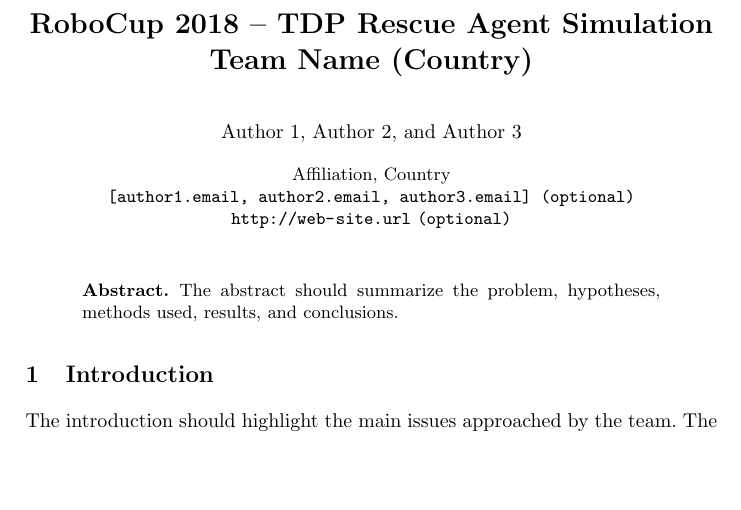
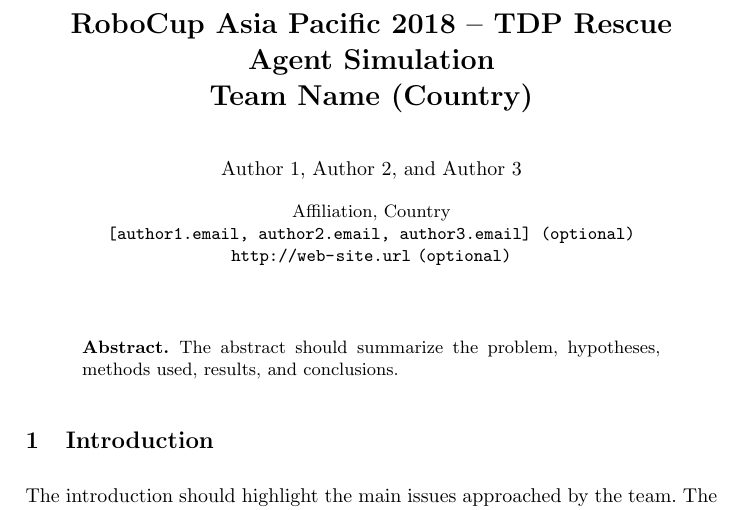
Before and after one commit to roborescue/rcrs-templates, a LaTeX paper (tdp/tdp-agent-template.tex): part of page 1 of 2, cut so that both start at the same text, the shorter picture padded with empty space. Compiled offline with pdfLaTeX.

Commit message:
Update tdp-agent-template.tex

```diff
--- a/tdp/tdp-agent-template.tex
+++ b/tdp/tdp-agent-template.tex
@@ -21,7 +21,7 @@
 \begin{document}
 %%
 %% Title
-\title{RoboCup 2018 -- TDP Rescue Agent Simulation\\
+\title{RoboCup Asia Pacific 2018 -- TDP Rescue Agent Simulation\\
        Team Name (Country)}
 %%
 %% Authors
```
